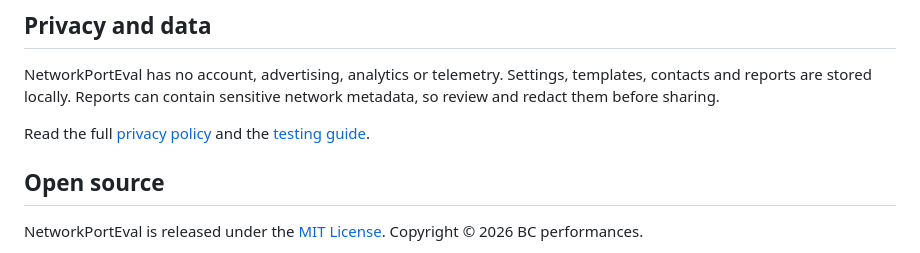
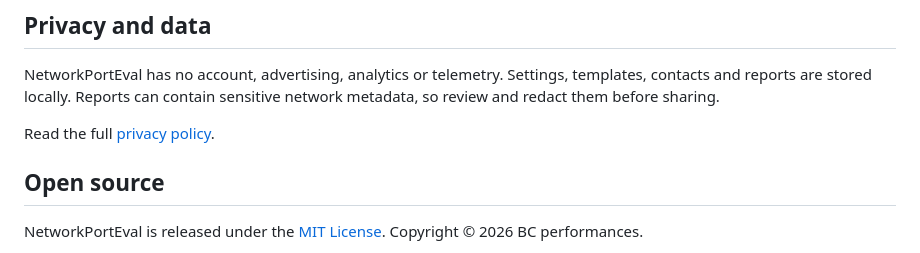
Before and after one commit to Bat73300/NetworkPortEval, a Markdown page: README.md, the part around one of its changes. Drawn GitHub-style.

Commit message:
Remove private testing guide from public README

```diff
--- a/README.md
+++ b/README.md
@@ -78,7 +77,7 @@ Only test destinations you are authorized to assess. TCP open means a connection
 
 NetworkPortEval has no account, advertising, analytics or telemetry. Settings, templates, contacts and reports are stored locally. Reports can contain sensitive network metadata, so review and redact them before sharing.
 
-Read the full [privacy policy](https://github.com/Bat73300/NetworkPortEval/blob/main/docs/privacy.md) and the [testing guide](TESTING.md).
+Read the full [privacy policy](https://github.com/Bat73300/NetworkPortEval/blob/main/docs/privacy.md).
 
 ## Open source
 
```
Also changed, not shown: other parts of README.md (+0 -1 lines).
